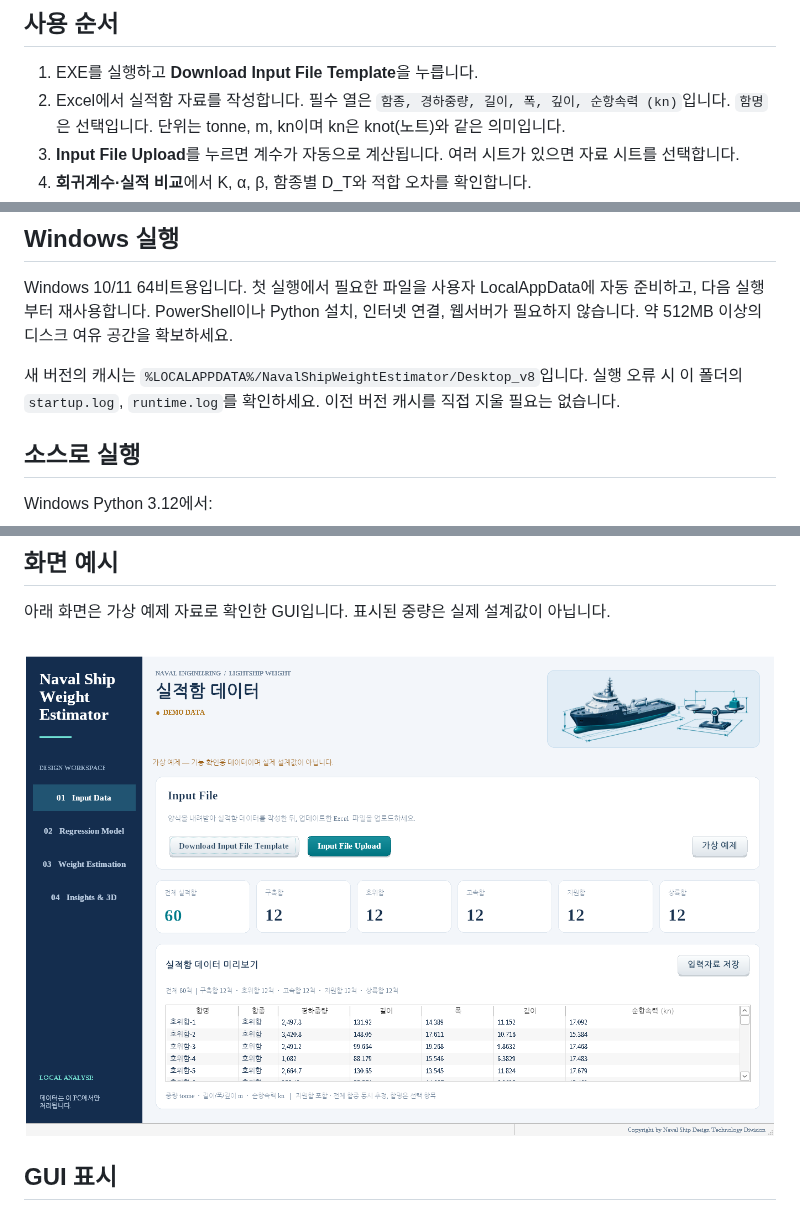
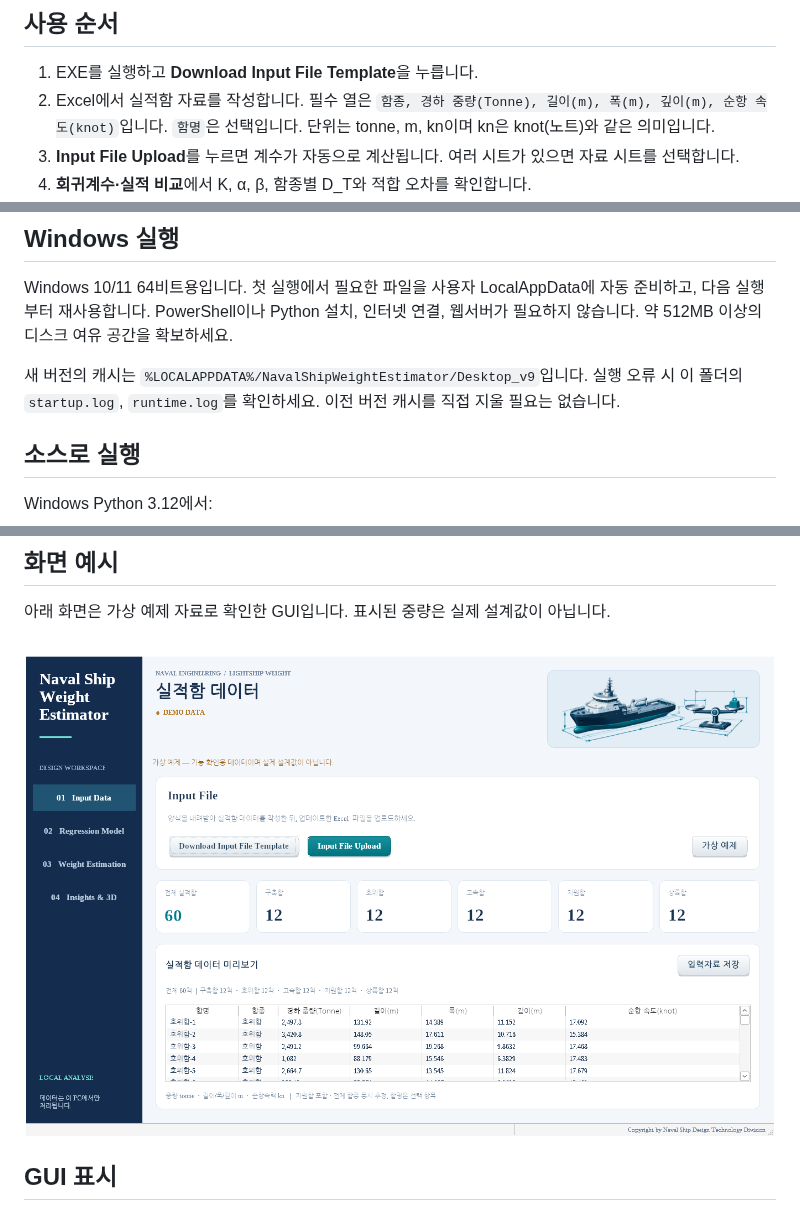
Before and after one commit to 21227386/regression-analysis, a Markdown page: README.md, 3 parts joined by grey strips. Drawn GitHub-style; pictures changed too: docs/desktop-preview.png.

Commit message:
Label Excel input fields with units and accept revised cruising speed header

```diff
--- a/README.md
+++ b/README.md
@@ -7,7 +7,7 @@ Windows 데스크톱 GUI에서 실적함 엑셀로 회귀계수를 산출하고,
 ## 사용 순서
 
 1. EXE를 실행하고 **Download Input File Template**을 누릅니다.
-2. Excel에서 실적함 자료를 작성합니다. 필수 열은 `함종, 경하중량, 길이, 폭, 깊이, 순항속력 (kn)`입니다. `함명`은 선택입니다. 단위는 tonne, m, kn이며 kn은 knot(노트)와 같은 의미입니다.
+2. Excel에서 실적함 자료를 작성합니다. 필수 열은 `함종, 경하 중량(Tonne), 길이(m), 폭(m), 깊이(m), 순항 속도(knot)`입니다. `함명`은 선택입니다. 단위는 tonne, m, kn이며 kn은 knot(노트)와 같은 의미입니다.
 3. **Input File Upload**를 누르면 계수가 자동으로 계산됩니다. 여러 시트가 있으면 자료 시트를 선택합니다.
 4. **회귀계수·실적 비교**에서 K, α, β, 함종별 D_T와 적합 오차를 확인합니다.
 5. **설계 함정 중량 추정**에서 함종·길이·폭·깊이·순항속력을 입력합니다. 설계 함정의 중량을 입력할 필요는 없습니다.
@@ -35,7 +35,7 @@ Windows 데스크톱 GUI에서 실적함 엑셀로 회귀계수를 산출하고,
 
 Windows 10/11 64비트용입니다. 첫 실행에서 필요한 파일을 사용자 LocalAppData에 자동 준비하고, 다음 실행부터 재사용합니다. PowerShell이나 Python 설치, 인터넷 연결, 웹서버가 필요하지 않습니다. 약 512MB 이상의 디스크 여유 공간을 확보하세요.
 
-새 버전의 캐시는 `%LOCALAPPDATA%/NavalShipWeightEstimator/Desktop_v8`입니다. 실행 오류 시 이 폴더의 `startup.log`, `runtime.log`를 확인하세요. 이전 버전 캐시를 직접 지울 필요는 없습니다.
+새 버전의 캐시는 `%LOCALAPPDATA%/NavalShipWeightEstimator/Desktop_v9`입니다. 실행 오류 시 이 폴더의 `startup.log`, `runtime.log`를 확인하세요. 이전 버전 캐시를 직접 지울 필요는 없습니다.
 
 ## 소스로 실행
 
```
Also changed, not shown: other parts of README.md (+4 -0 lines), 9 other files.
